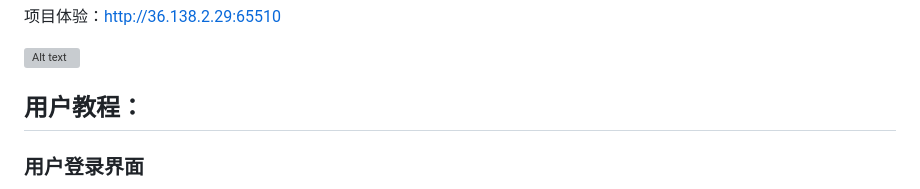
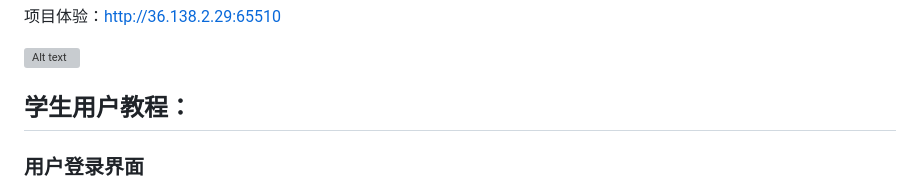
Before and after one commit to Zui-C/LemonJuice, a Markdown page: README.md, the part around one of its changes. Drawn GitHub-style; grey boxes are pictures that could not be loaded.

```diff
--- a/README.md
+++ b/README.md
@@ -3,7 +3,7 @@
 
 ![Alt text](images/cover.png)
 
-## 用户教程：
+## 学生用户教程：
 
 ### 用户登录界面
 ![Alt text](images/user.png)
```
Also changed, not shown: other parts of README.md (+19 -1 lines).
